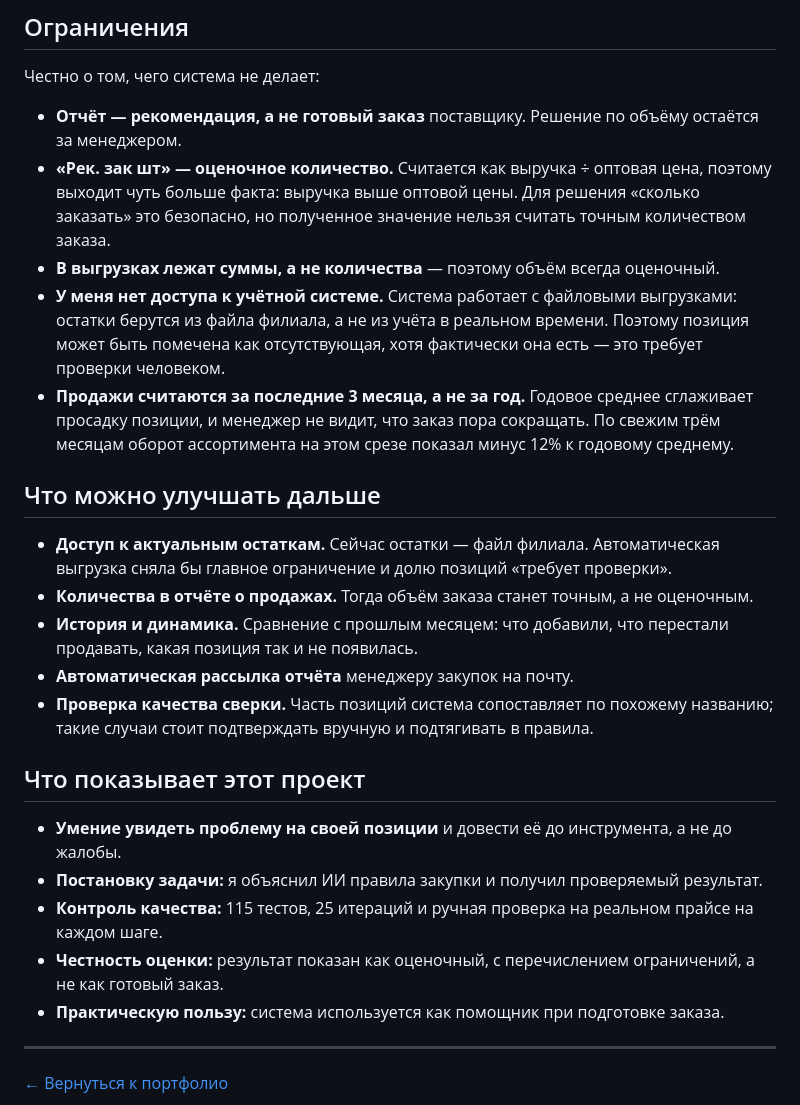
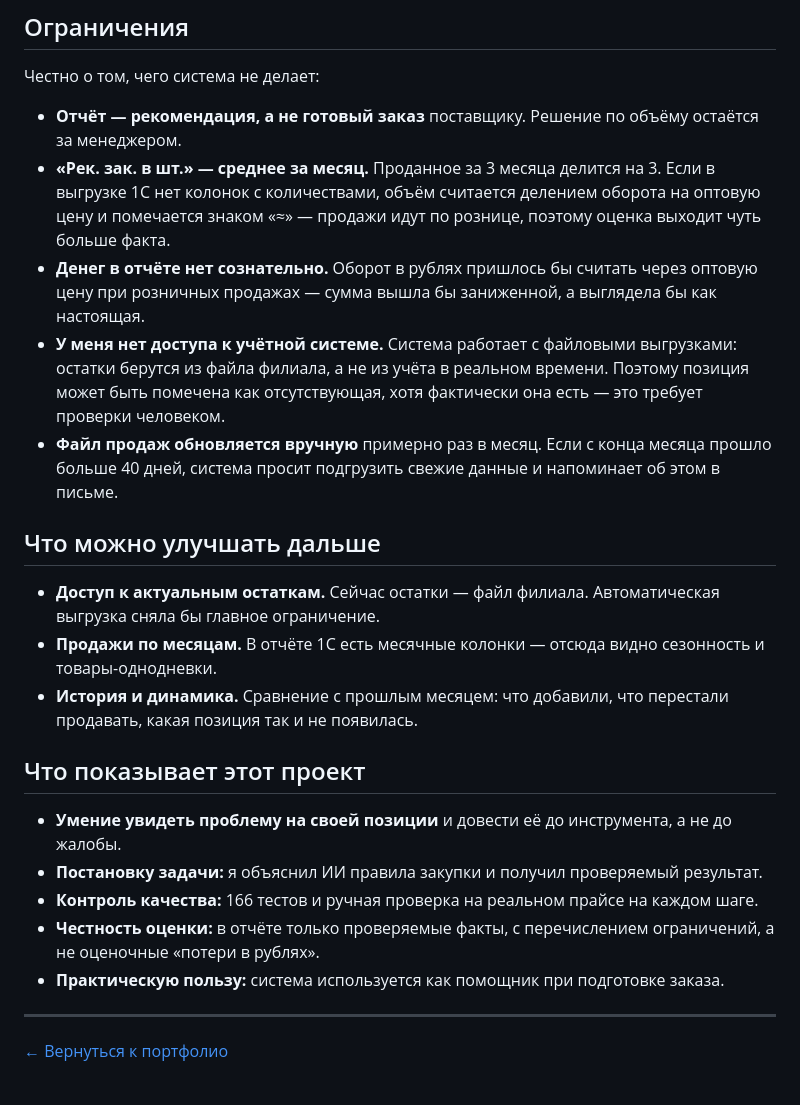
Before and after one commit to BOBAH1988/portfolio, a Markdown page: order-recommendations.md, the part around one of its changes. Rendered like a GitHub page.

```diff
--- a/order-recommendations.md
+++ b/order-recommendations.md
@@ -211,32 +215,29 @@ assistant для создания и изменения кода, тестов
 
 - **Отчёт — рекомендация, а не готовый заказ** поставщику. Решение по объёму
   остаётся за менеджером.
-- **«Рек. зак шт» — оценочное количество.** Считается как выручка ÷ оптовая
-  цена, поэтому выходит чуть больше факта: выручка выше оптовой цены. Для
-  решения «сколько заказать» это безопасно, но полученное значение нельзя
-  считать точным количеством заказа.
-- **В выгрузках лежат суммы, а не количества** — поэтому объём всегда
-  оценочный.
+- **«Рек. зак. в шт.» — среднее за месяц.** Проданное за 3 месяца делится
+  на 3. Если в выгрузке 1С нет колонок с количествами, объём считается
+  делением оборота на оптовую цену и помечается знаком «≈» — продажи идут
+  по рознице, поэтому оценка выходит чуть больше факта.
+- **Денег в отчёте нет сознательно.** Оборот в рублях пришлось бы считать
+  через оптовую цену при розничных продажах — сумма вышла бы заниженной,
+  а выглядела бы как настоящая.
 - **У меня нет доступа к учётной системе.** Система работает с файловыми
   выгрузками: остатки берутся из файла филиала, а не из учёта в реальном
   времени. Поэтому позиция может быть помечена как отсутствующая, хотя
   фактически она есть — это требует проверки человеком.
-- **Продажи считаются за последние 3 месяца, а не за год.** Годовое среднее
-  сглаживает просадку позиции, и менеджер не видит, что заказ пора сокращать.
-  По свежим трём месяцам оборот ассортимента на этом срезе показал минус 12%
-  к годовому среднему.
+- **Файл продаж обновляется вручную** примерно раз в месяц. Если с конца
+  месяца прошло больше 40 дней, система просит подгрузить свежие данные
+  и напоминает об этом в письме.
 
 ## Что можно улучшать дальше
 
 - **Доступ к актуальным остаткам.** Сейчас остатки — файл филиала. Автоматическая
-  выгрузка сняла бы главное ограничение и долю позиций «требует проверки».
-- **Количества в отчёте о продажах.** Тогда объём заказа станет точным, а не
-  оценочным.
+  выгрузка сняла бы главное ограничение.
+- **Продажи по месяцам.** В отчёте 1С есть месячные колонки — отсюда видно
+  сезонность и товары-однодневки.
 - **История и динамика.** Сравнение с прошлым месяцем: что добавили, что
   перестали продавать, какая позиция так и не появилась.
-- **Автоматическая рассылка отчёта** менеджеру закупок на почту.
-- **Проверка качества сверки.** Часть позиций система сопоставляет по похожему
-  названию; такие случаи стоит подтверждать вручную и подтягивать в правила.
 
 ## Что показывает этот проект
 
@@ -244,10 +245,10 @@ assistant для создания и изменения кода, тестов
   а не до жалобы.
 - **Постановку задачи:** я объяснил ИИ правила закупки и получил проверяемый
   результат.
-- **Контроль качества:** 115 тестов, 25 итераций и ручная проверка на реальном
+- **Контроль качества:** 166 тестов и ручная проверка на реальном
   прайсе на каждом шаге.
-- **Честность оценки:** результат показан как оценочный, с перечислением
-  ограничений, а не как готовый заказ.
+- **Честность оценки:** в отчёте только проверяемые факты, с перечислением
+  ограничений, а не оценочные «потери в рублях».
 - **Практическую пользу:** система используется как помощник при подготовке
   заказа.
 
```
Also changed, not shown: other parts of order-recommendations.md (+45 -41 lines), mail-automation.md (+4 -2 lines), 1 other file.
